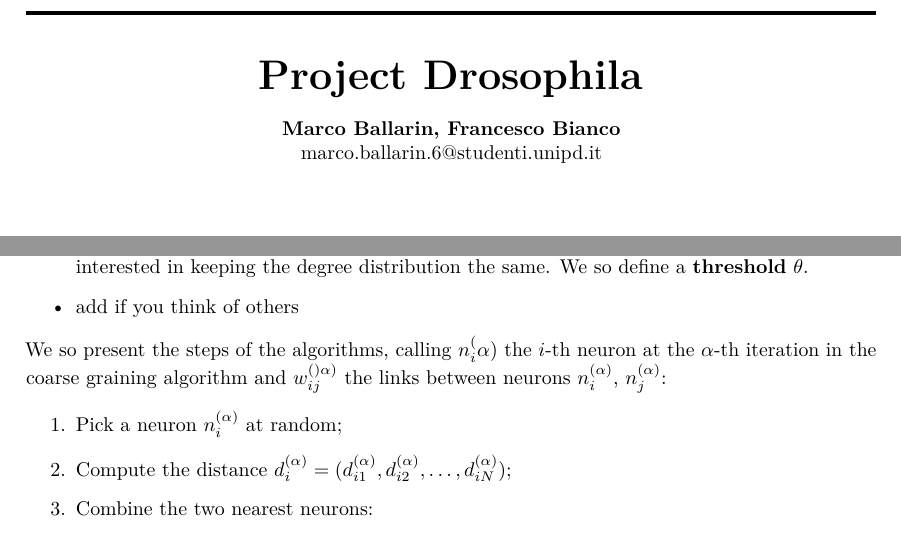
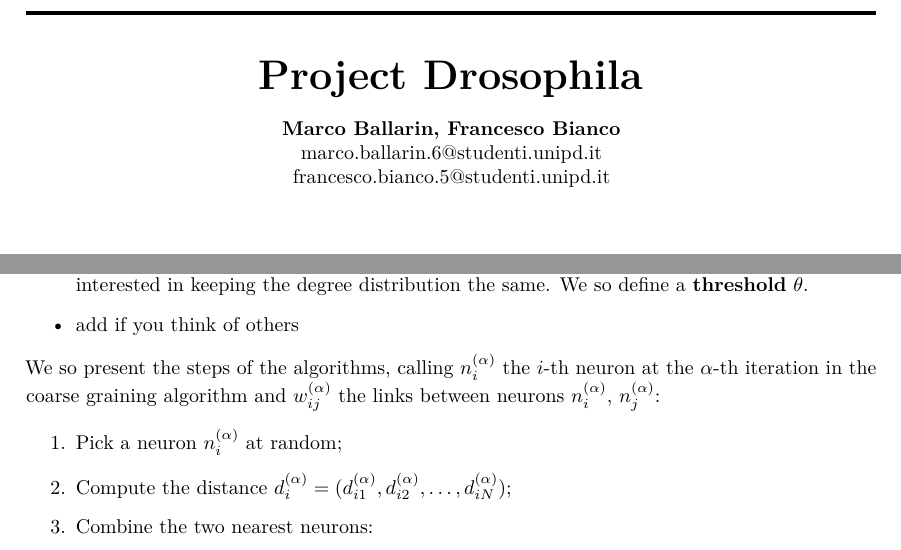
Before and after one commit to mballarin97/DrosophilaNetwork, a LaTeX document (Notes/main.tex, which reads Notes/Sections/part1.tex): two parts of pages 1 and 4 of 5, joined at a grey line, cut so that both start at the same text. Compiled offline with pdfLaTeX.

Commit message:
Fixed a few typos

```diff
--- a/Notes/Sections/part1.tex
+++ b/Notes/Sections/part1.tex
@@ -13,8 +13,8 @@ on the data. We start by defining these degrees of freedom:
         degree distribution the same. We so define a \tb{threshold} $\theta$.
     \item add if you think of others
 \end{itemize}
-We so present the steps of the algorithms, calling $n_i^(\alpha)$ the $i$-th
-neuron at the $\alpha$-th iteration in the coarse graining algorithm and $w_{ij}^{()\alpha)}$
+We so present the steps of the algorithms, calling $n_i^{(\alpha)}$ the $i$-th
+neuron at the $\alpha$-th iteration in the coarse graining algorithm and $w_{ij}^{(\alpha)}$
 the links between neurons $n_i^{(\alpha)}$, $n_j^{(\alpha)}$:
 \begin{enumerate}
     \item Pick a neuron $n_i^{(\alpha)}$ at random;
--- a/Notes/main.tex
+++ b/Notes/main.tex
@@ -12,7 +12,8 @@
     \normalsize
     \vspace{0.4cm}
     \textbf{Marco Ballarin, Francesco Bianco}   \\ % Author
-    marco.ballarin.6@studenti.unipd.it
+    marco.ballarin.6@studenti.unipd.it \\
+    francesco.bianco.5@studenti.unipd.it
 \end{center}
 \newpage
 \tableofcontents
```
